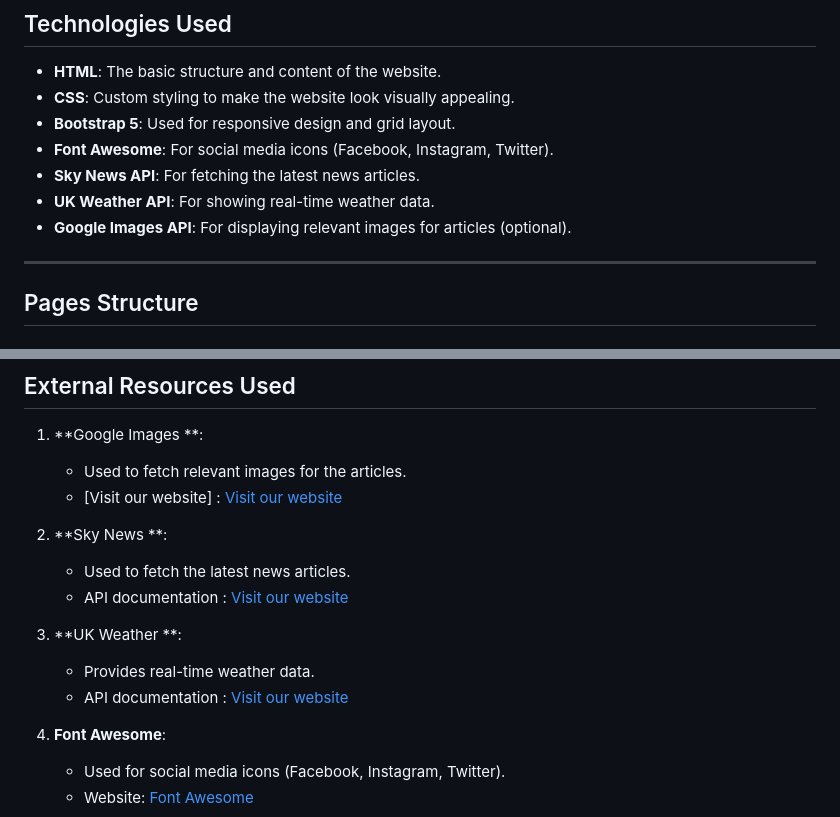
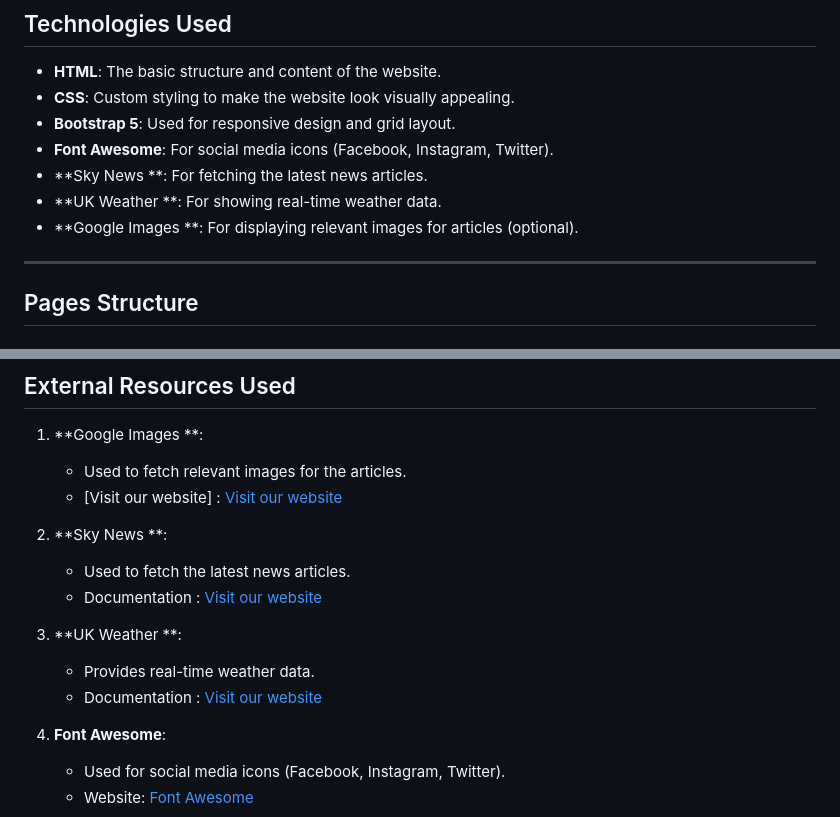
Before and after one commit to cannavaro2010/Milestone.nov24, a Markdown page: README.md, 2 parts joined by grey strips. Drawn GitHub-style.

Commit message:
Update README.md
update the external links description

```diff
--- a/README.md
+++ b/README.md
@@ -70,9 +70,9 @@ https://cannavaro2010.github.io/Milestone.nov24/index.html
 - **CSS**: Custom styling to make the website look visually appealing.
 - **Bootstrap 5**: Used for responsive design and grid layout.
 - **Font Awesome**: For social media icons (Facebook, Instagram, Twitter).
-- **Sky News API**: For fetching the latest news articles.
-- **UK Weather API**: For showing real-time weather data.
-- **Google Images API**: For displaying relevant images for articles (optional).
+- **Sky News **: For fetching the latest news articles.
+- **UK Weather **: For showing real-time weather data.
+- **Google Images **: For displaying relevant images for articles (optional).
 
 ---
 
@@ -100,11 +100,11 @@ https://cannavaro2010.github.io/Milestone.nov24/index.html
 
 2. **Sky News **:
    - Used to fetch the latest news articles.
-   - API documentation : [Visit our website](https://developer.sky.com/)
+   - Documentation : [Visit our website](https://developer.sky.com/)
 
 3. **UK Weather **:
    - Provides real-time weather data.
-   - API documentation : [Visit our website](https://www.metoffice.gov.uk)
+   - Documentation : [Visit our website](https://www.metoffice.gov.uk)
 
 4. **Font Awesome**:
    - Used for social media icons (Facebook, Instagram, Twitter).
```
